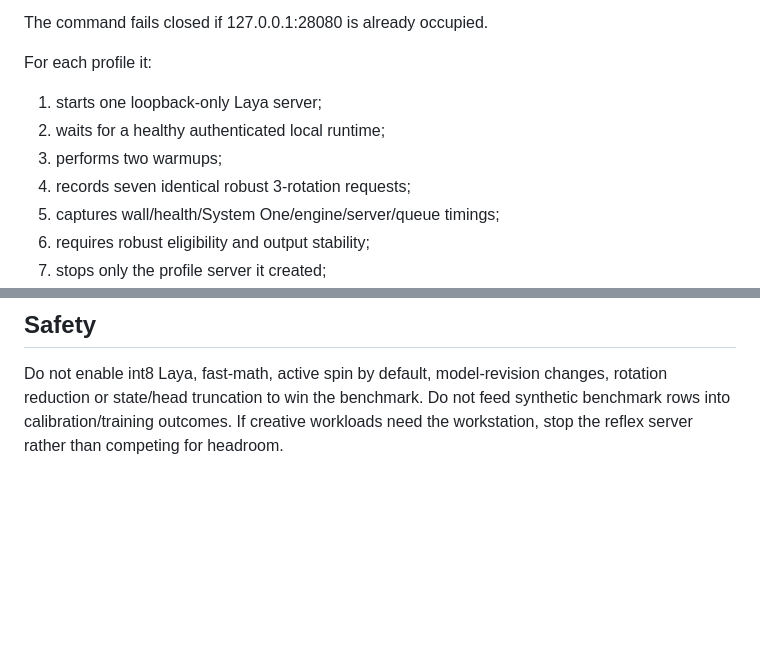
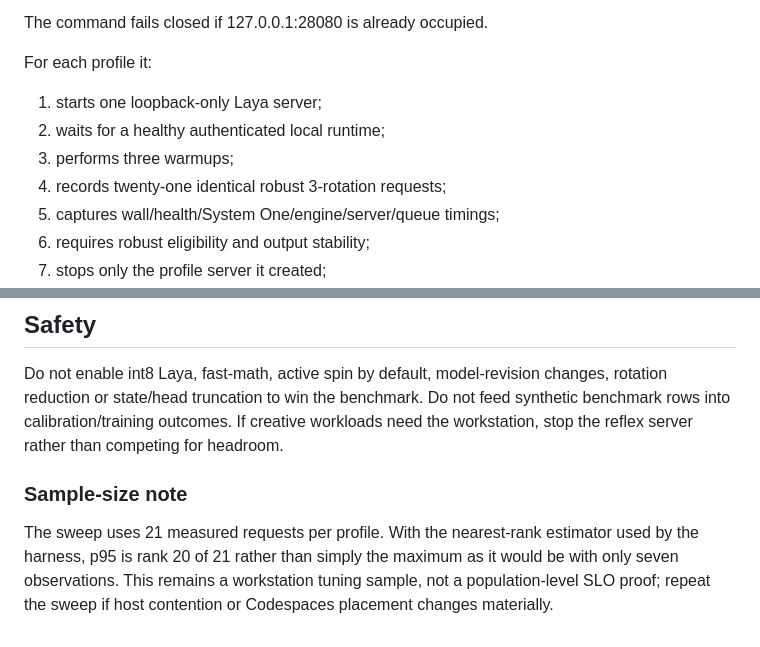
Before and after one commit to zenindiones-maker/Hazewave-, a Markdown page: docs/runbooks/REFLEX_LATENCY_V1.md, 2 parts joined by grey strips. Rendered like a GitHub page; blank space fills up the shorter version.

Commit message:
docs(reflex): document stronger latency sampling

```diff
--- a/docs/runbooks/REFLEX_LATENCY_V1.md
+++ b/docs/runbooks/REFLEX_LATENCY_V1.md
@@ -55,8 +55,8 @@ For each profile it:
 
 1. starts one loopback-only Laya server;
 2. waits for a healthy authenticated local runtime;
-3. performs two warmups;
-4. records seven identical robust 3-rotation requests;
+3. performs three warmups;
+4. records twenty-one identical robust 3-rotation requests;
 5. captures wall/health/System One/engine/server/queue timings;
 6. requires robust eligibility and output stability;
 7. stops only the profile server it created;
@@ -125,3 +125,8 @@ Do not enable int8 Laya, fast-math, active spin by default, model-revision chang
 rotation reduction or state/head truncation to win the benchmark. Do not feed
 synthetic benchmark rows into calibration/training outcomes. If creative workloads
 need the workstation, stop the reflex server rather than competing for headroom.
+
+
+### Sample-size note
+
+The sweep uses 21 measured requests per profile. With the nearest-rank estimator used by the harness, p95 is rank 20 of 21 rather than simply the maximum as it would be with only seven observations. This remains a workstation tuning sample, not a population-level SLO proof; repeat the sweep if host contention or Codespaces placement changes materially.
```
